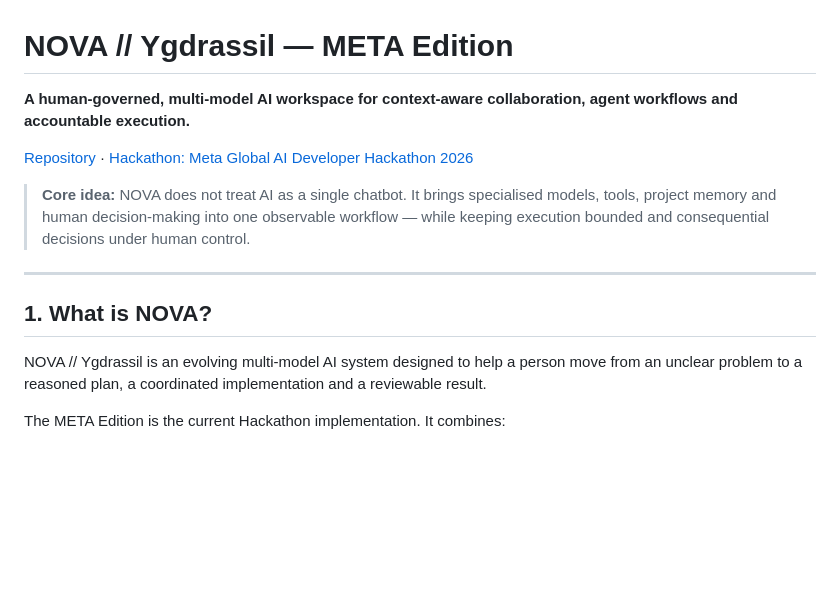
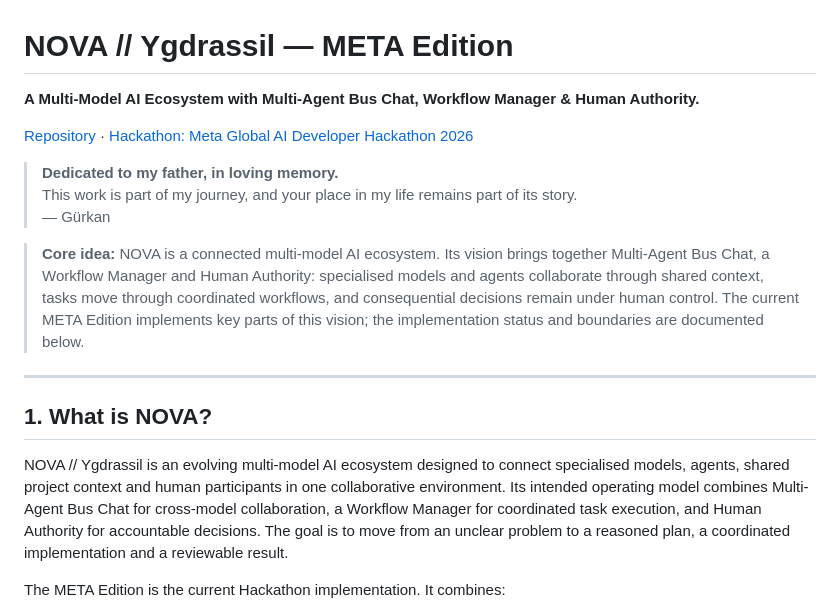
Before and after one commit to skywalker-gh/NOVA-META-Edition, a Markdown page: README.md, the part around the change. Rendered like a GitHub page; blank space fills up the shorter version.

Commit message:
docs: clarify NOVA ecosystem vision and add dedication

```diff
--- a/README.md
+++ b/README.md
@@ -1,16 +1,20 @@
 # NOVA // Ygdrassil — META Edition
 
-**A human-governed, multi-model AI workspace for context-aware collaboration, agent workflows and accountable execution.**
+**A Multi-Model AI Ecosystem with Multi-Agent Bus Chat, Workflow Manager & Human Authority.**
 
 [Repository](https://github.com/skywalker-gh/NOVA-META-Edition) · [Hackathon: Meta Global AI Developer Hackathon 2026](https://cerebralvalley.ai/e/meta-ai-developer-hackathon)
 
-> **Core idea:** NOVA does not treat AI as a single chatbot. It brings specialised models, tools, project memory and human decision-making into one observable workflow — while keeping execution bounded and consequential decisions under human control.
+> **Dedicated to my father, in loving memory.**
+> This work is part of my journey, and your place in my life remains part of its story.
+> — Gürkan
+
+> **Core idea:** NOVA is a connected multi-model AI ecosystem. Its vision brings together Multi-Agent Bus Chat, a Workflow Manager and Human Authority: specialised models and agents collaborate through shared context, tasks move through coordinated workflows, and consequential decisions remain under human control. The current META Edition implements key parts of this vision; the implementation status and boundaries are documented below.
 
 ---
 
 ## 1. What is NOVA?
 
-NOVA // Ygdrassil is an evolving multi-model AI system designed to help a person move from an unclear problem to a reasoned plan, a coordinated implementation and a reviewable result.
+NOVA // Ygdrassil is an evolving multi-model AI ecosystem designed to connect specialised models, agents, shared project context and human participants in one collaborative environment. Its intended operating model combines Multi-Agent Bus Chat for cross-model collaboration, a Workflow Manager for coordinated task execution, and Human Authority for accountable decisions. The goal is to move from an unclear problem to a reasoned plan, a coordinated implementation and a reviewable result.
 
 The META Edition is the current Hackathon implementation. It combines:
 
```
